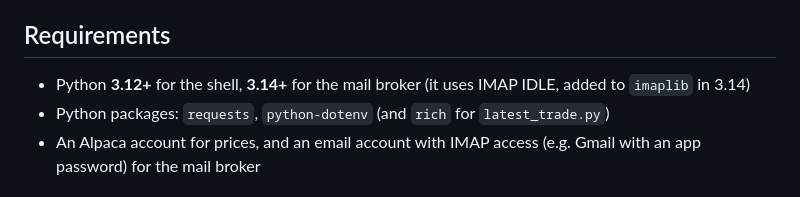
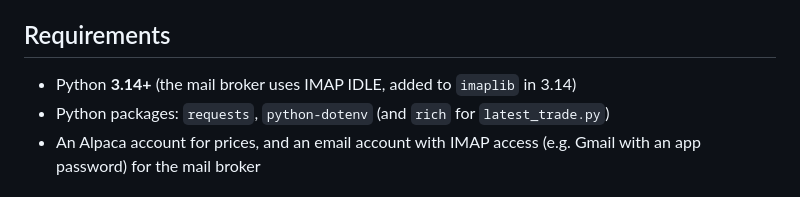
Before and after one commit to serjhnn/nx-sig, a Markdown page: README.md, the part around the change. Drawn GitHub-style.

Commit message:
Docs: Python 3.14+ for everything
Co-Authored-By: Claude Opus 5.5 <noreply@anthropic.com>
Claude-Session: https://claude.ai/code/session_01LdmTtVqN8FuitmysS8LeUU

```diff
--- a/README.md
+++ b/README.md
@@ -29,8 +29,8 @@ as narrow as 48 characters (see `terminal` `width` below).
 
 ## Requirements
 
-- Python **3.12+** for the shell, **3.14+** for the mail broker
-  (it uses IMAP IDLE, added to `imaplib` in 3.14)
+- Python **3.14+** (the mail broker uses IMAP IDLE, added to
+  `imaplib` in 3.14)
 - Python packages: `requests`, `python-dotenv` (and `rich` for `latest_trade.py`)
 - An Alpaca account for prices, and an email account with IMAP access
   (e.g. Gmail with an app password) for the mail broker
```
Also changed, not shown: CODE_STYLE.md (+2 -2 lines).
